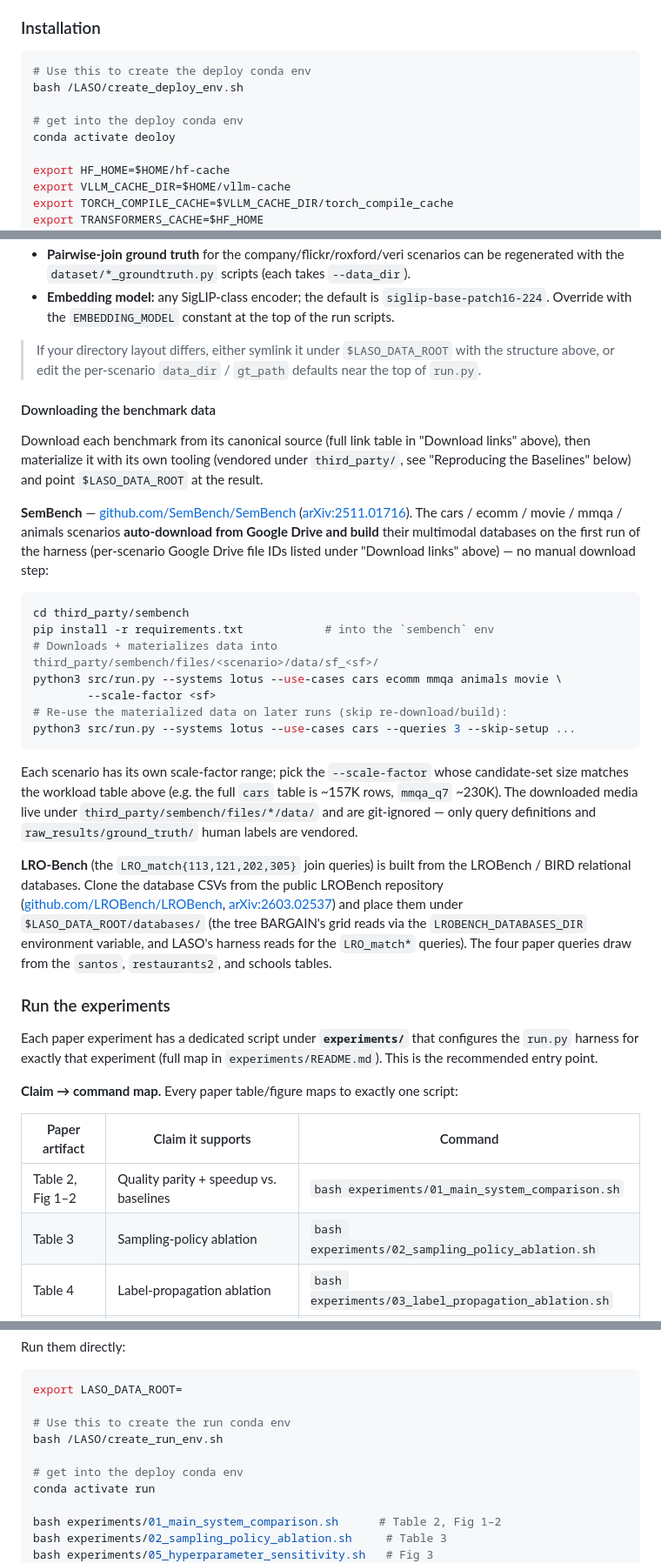
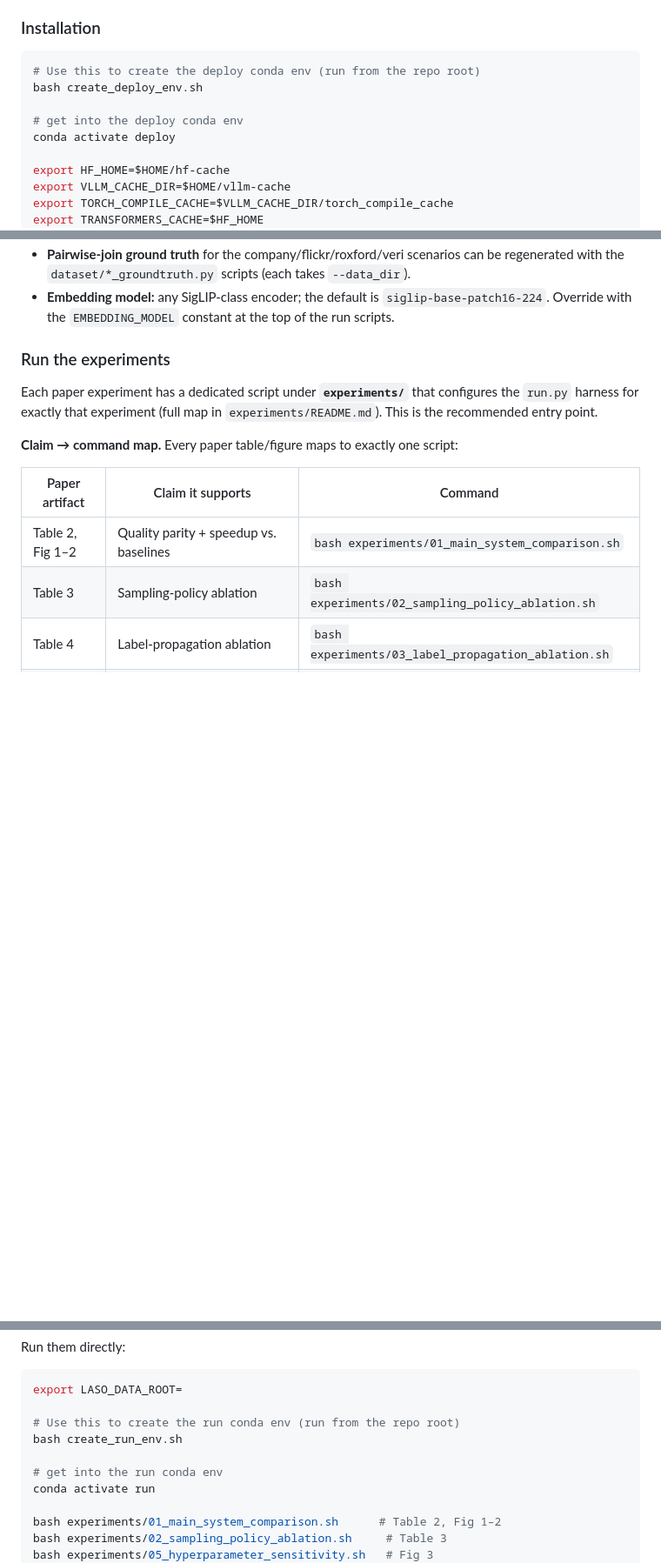
Before and after one commit to SFU-HiAccel/PROBE, a Markdown page: README.md, 3 parts joined by grey strips. Shown at 87% size. Drawn GitHub-style; blank space fills up the shorter version.

````diff
--- a/README.md
+++ b/README.md
@@ -205,11 +205,11 @@ labels returned by the expert MLLM during sampling and rollback.
 ### Installation
 
 ```bash
-# Use this to create the deploy conda env
-bash /LASO/create_deploy_env.sh
+# Use this to create the deploy conda env (run from the repo root)
+bash create_deploy_env.sh
 
 # get into the deploy conda env
-conda activate deoloy
+conda activate deploy
 
 export HF_HOME=$HOME/hf-cache
 export VLLM_CACHE_DIR=$HOME/vllm-cache
@@ -307,46 +303,6 @@ export LASO_DATA_ROOT=/path/to/data_root
 - **Embedding model:** any SigLIP-class encoder; the default is `siglip-base-patch16-224`.
   Override with the `EMBEDDING_MODEL` constant at the top of the run scripts.
 
-> If your directory layout differs, either symlink it under `$LASO_DATA_ROOT` with the
-> structure above, or edit the per-scenario `data_dir` / `gt_path` defaults near the top
-> of `run.py`.
-
-#### Downloading the benchmark data
-
-Download each benchmark from its canonical source (full link table in "Download links"
-above), then materialize it with its own tooling (vendored under `third_party/`, see
-"Reproducing the Baselines" below) and point `$LASO_DATA_ROOT` at the result.
-
-**SemBench** — [github.com/SemBench/SemBench](https://github.com/SemBench/SemBench/)
-([arXiv:2511.01716](https://arxiv.org/abs/2511.01716)). The cars / ecomm / movie / mmqa /
-animals scenarios **auto-download from Google Drive and build** their multimodal databases
-on the first run of the harness (per-scenario Google Drive file IDs listed under "Download
-links" above) — no manual download step:
-
-```bash
-cd third_party/sembench
-pip install -r requirements.txt            # into the `sembench` env
-# Downloads + materializes data into third_party/sembench/files/<scenario>/data/sf_<sf>/
-python3 src/run.py --systems lotus --use-cases cars ecomm mmqa animals movie \
-        --scale-factor <sf>
-# Re-use the materialized data on later runs (skip re-download/build):
-python3 src/run.py --systems lotus --use-cases cars --queries 3 --skip-setup ...
-```
-
-Each scenario has its own scale-factor range; pick the `--scale-factor` whose
-candidate-set size matches the workload table above (e.g. the full `cars` table is
-~157K rows, `mmqa_q7` ~230K). The downloaded media live under
-`third_party/sembench/files/*/data/` and are git-ignored — only query definitions
-and `raw_results/ground_truth/` human labels are vendored.
-
-**LRO-Bench** (the `LRO_match{113,121,202,305}` join queries) is built from the
-LROBench / BIRD relational databases. Clone the database CSVs from the public LROBench
-repository ([github.com/LROBench/LROBench](https://github.com/LROBench/LROBench/),
-[arXiv:2603.02537](https://arxiv.org/abs/2603.02537)) and place them under
-`$LASO_DATA_ROOT/databases/` (the tree BARGAIN's grid reads via the
-`LROBENCH_DATABASES_DIR` environment variable, and LASO's harness reads for the
-`LRO_match*` queries). The four paper queries draw from the `santos`,
-`restaurants2`, and schools tables.
 
 ### Run the experiments
 
@@ -373,10 +329,10 @@ Run them directly:
 ```bash
 export LASO_DATA_ROOT=
 
-# Use this to create the run conda env
-bash /LASO/create_run_env.sh
+# Use this to create the run conda env (run from the repo root)
+bash create_run_env.sh
 
-# get into the deploy conda env
+# get into the run conda env
 conda activate run
 
 bash experiments/01_main_system_comparison.sh      # Table 2, Fig 1–2
````
Also changed, not shown: other parts of README.md (+20 -17 lines).
